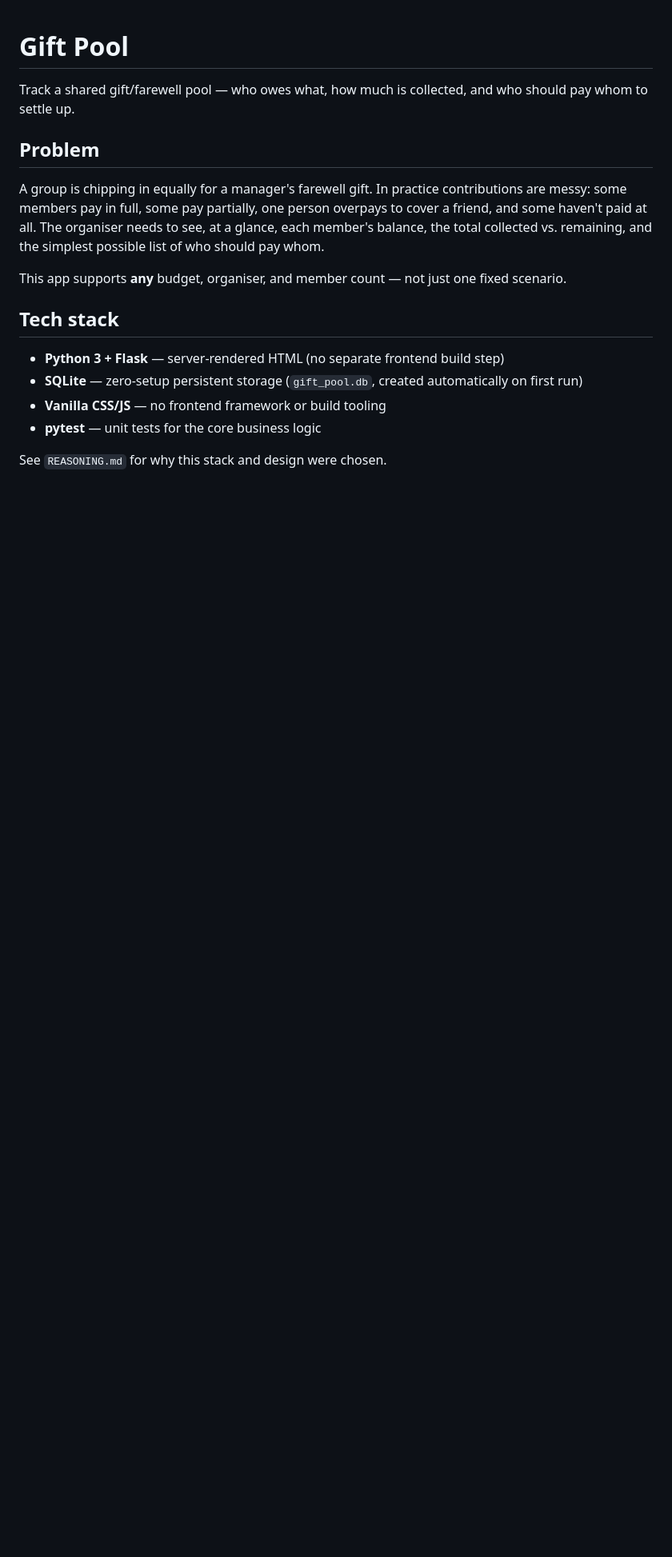
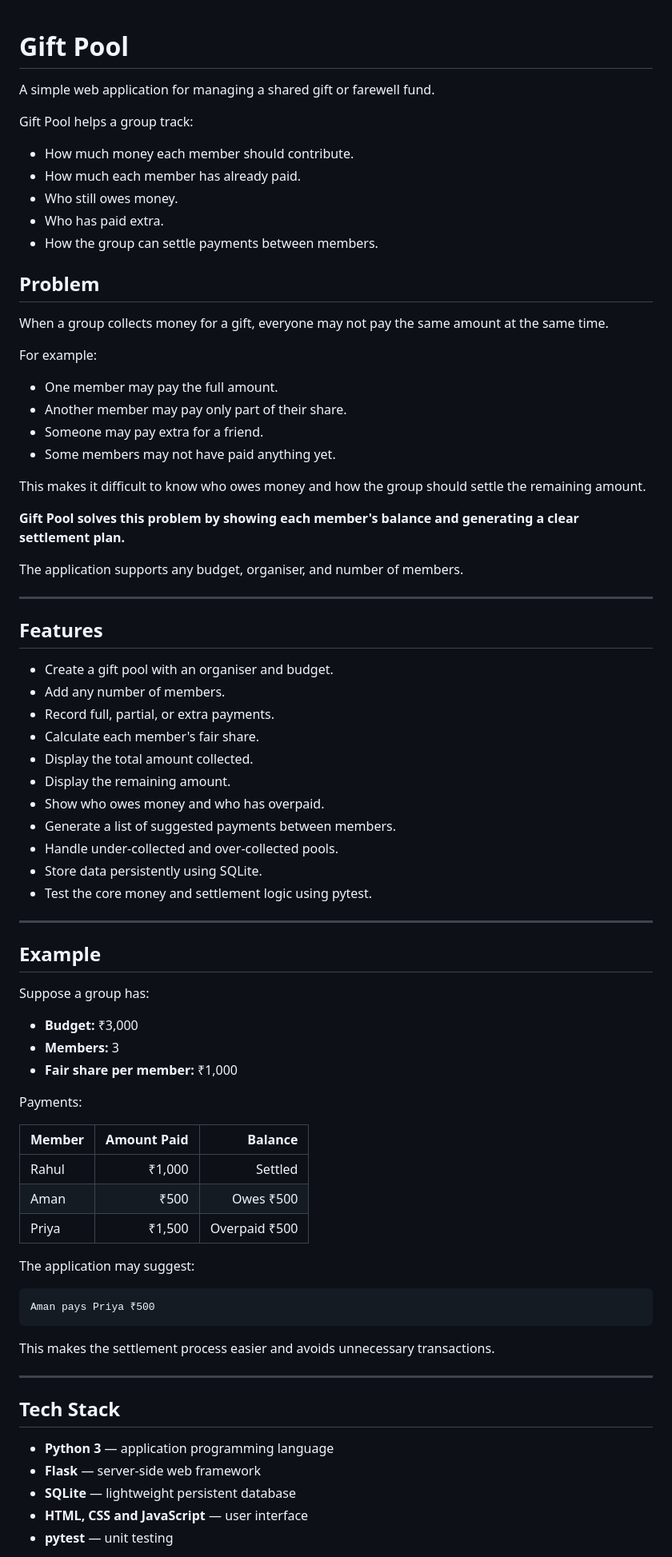
Before and after one commit to dheeraj-1112/Auriga-round-2, a Markdown page: README.md, the part around one of its changes. Shown at 80% size. GitHub-like rendering; blank space fills up the shorter version.

````diff
--- a/README.md
+++ b/README.md
@@ -1,21 +1,82 @@
+
 # Gift Pool
 
-Track a shared gift/farewell pool — who owes what, how much is collected, and who should pay whom to settle up.
+A simple web application for managing a shared gift or farewell fund.
+
+Gift Pool helps a group track:
+
+- How much money each member should contribute.
+- How much each member has already paid.
+- Who still owes money.
+- Who has paid extra.
+- How the group can settle payments between members.
 
 ## Problem
 
-A group is chipping in equally for a manager's farewell gift. In practice contributions are messy: some
-members pay in full, some pay partially, one person overpays to cover a friend, and some haven't paid at
-all. The organiser needs to see, at a glance, each member's balance, the total collected vs. remaining,
-and the simplest possible list of who should pay whom.
+When a group collects money for a gift, everyone may not pay the same amount at the same time.
 
-This app supports **any** budget, organiser, and member count — not just one fixed scenario.
+For example:
 
-## Tech stack
+- One member may pay the full amount.
+- Another member may pay only part of their share.
+- Someone may pay extra for a friend.
+- Some members may not have paid anything yet.
 
-- **Python 3 + Flask** — server-rendered HTML (no separate frontend build step)
-- **SQLite** — zero-setup persistent storage (`gift_pool.db`, created automatically on first run)
-- **Vanilla CSS/JS** — no frontend framework or build tooling
-- **pytest** — unit tests for the core business logic
+This makes it difficult to know who owes money and how the group should settle the remaining amount.
 
-See `REASONING.md` for why this stack and design were chosen.
+**Gift Pool solves this problem by showing each member's balance and generating a clear settlement plan.**
+
+The application supports any budget, organiser, and number of members.
+
+---
+
+## Features
+
+- Create a gift pool with an organiser and budget.
+- Add any number of members.
+- Record full, partial, or extra payments.
+- Calculate each member's fair share.
+- Display the total amount collected.
+- Display the remaining amount.
+- Show who owes money and who has overpaid.
+- Generate a list of suggested payments between members.
+- Handle under-collected and over-collected pools.
+- Store data persistently using SQLite.
+- Test the core money and settlement logic using pytest.
+
+---
+
+## Example
+
+Suppose a group has:
+
+- **Budget:** ₹3,000
+- **Members:** 3
+- **Fair share per member:** ₹1,000
+
+Payments:
+
+| Member | Amount Paid | Balance |
+|---|---:|---:|
+| Rahul | ₹1,000 | Settled |
+| Aman | ₹500 | Owes ₹500 |
+| Priya | ₹1,500 | Overpaid ₹500 |
+
+The application may suggest:
+
+```text
+Aman pays Priya ₹500
+```
+
+This makes the settlement process easier and avoids unnecessary transactions.
+
+---
+
+## Tech Stack
+
+- **Python 3** — application programming language
+- **Flask** — server-side web framework
+- **SQLite** — lightweight persistent database
+- **HTML, CSS and JavaScript** — user interface
+- **pytest** — unit testing
+
````
Also changed, not shown: other parts of README.md (+158 -37 lines).
